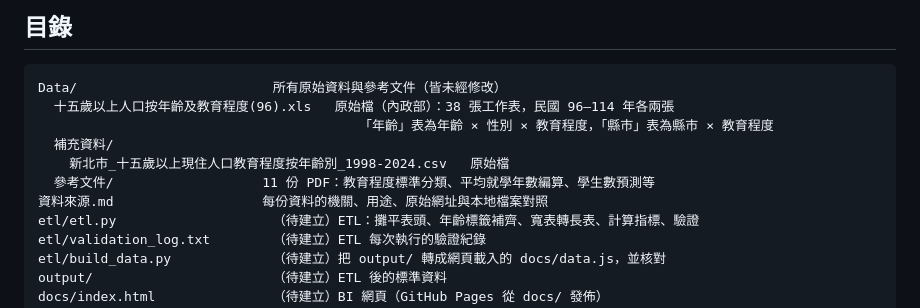
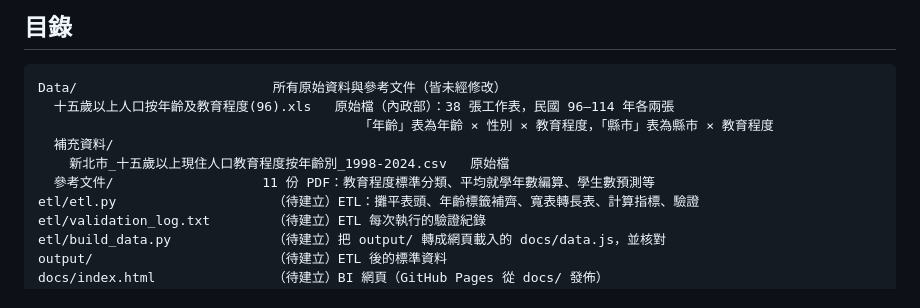
Before and after one commit to Rowan0629/HW1006, a Markdown page: README.md, the part around the change. Drawn GitHub-style.

Commit message:
Remove 資料來源.md
No longer needed. Dropped its entry from the README directory listing.

Co-Authored-By: Claude Sonnet 5.5 <noreply@anthropic.com>

```diff
--- a/README.md
+++ b/README.md
@@ -27,7 +27,6 @@ Data/                         所有原始資料與參考文件（皆未經修
   補充資料/
     新北市_十五歲以上現住人口教育程度按年齡別_1998-2024.csv   原始檔
   參考文件/                   11 份 PDF：教育程度標準分類、平均就學年數編算、學生數預測等
-資料來源.md                   每份資料的機關、用途、原始網址與本地檔案對照
 etl/etl.py                    （待建立）ETL：攤平表頭、年齡標籤補齊、寬表轉長表、計算指標、驗證
 etl/validation_log.txt        （待建立）ETL 每次執行的驗證紀錄
 etl/build_data.py             （待建立）把 output/ 轉成網頁載入的 docs/data.js，並核對
```
Also changed, not shown: 資料來源.md (deleted, +0 -53 lines).
